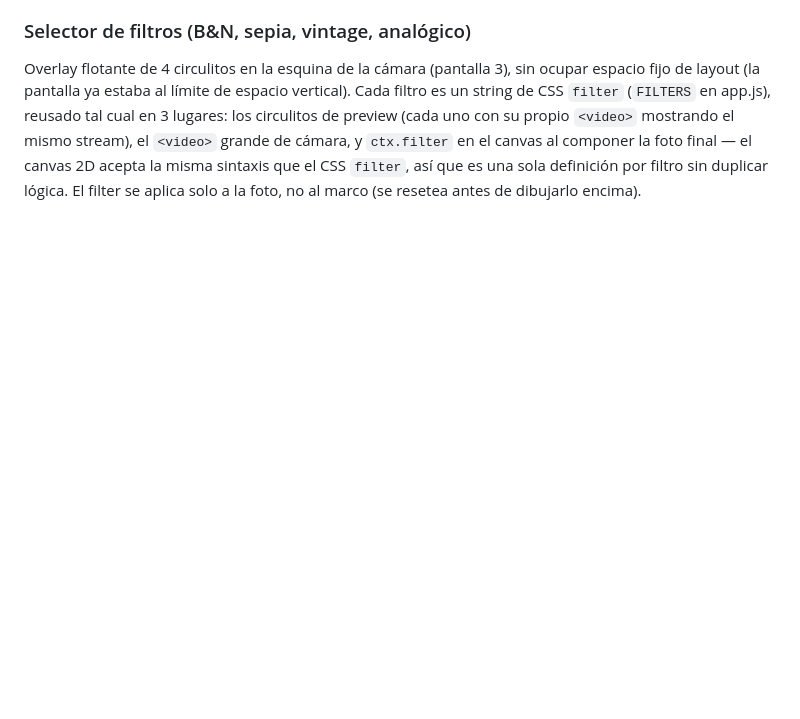
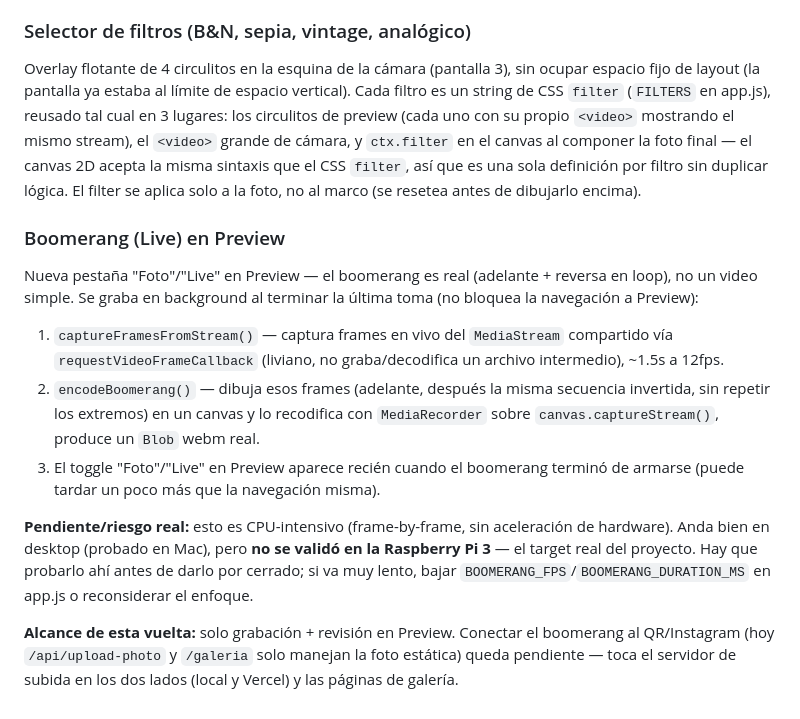
Before and after one commit to barrcarballo/frameIt, a Markdown page: BITACORA.md, the part around the change. Rendered like a GitHub page; blank space fills up the shorter version.

Commit message:
docs: documentar feature de boomerang en la bitácora

```diff
--- a/BITACORA.md
+++ b/BITACORA.md
@@ -212,3 +212,28 @@ cámara, y `ctx.filter` en el canvas al componer la foto final — el canvas
 2D acepta la misma sintaxis que el CSS `filter`, así que es una sola
 definición por filtro sin duplicar lógica. El filter se aplica solo a la
 foto, no al marco (se resetea antes de dibujarlo encima).
+
+### Boomerang (Live) en Preview
+Nueva pestaña "Foto"/"Live" en Preview — el boomerang es real (adelante +
+reversa en loop), no un video simple. Se graba en background al terminar
+la última toma (no bloquea la navegación a Preview):
+1. `captureFramesFromStream()` — captura frames en vivo del `MediaStream`
+   compartido vía `requestVideoFrameCallback` (liviano, no graba/decodifica
+   un archivo intermedio), ~1.5s a 12fps.
+2. `encodeBoomerang()` — dibuja esos frames (adelante, después la misma
+   secuencia invertida, sin repetir los extremos) en un canvas y lo
+   recodifica con `MediaRecorder` sobre `canvas.captureStream()`, produce
+   un `Blob` webm real.
+3. El toggle "Foto"/"Live" en Preview aparece recién cuando el boomerang
+   terminó de armarse (puede tardar un poco más que la navegación misma).
+
+**Pendiente/riesgo real:** esto es CPU-intensivo (frame-by-frame, sin
+aceleración de hardware). Anda bien en desktop (probado en Mac), pero
+**no se validó en la Raspberry Pi 3** — el target real del proyecto. Hay
+que probarlo ahí antes de darlo por cerrado; si va muy lento, bajar
+`BOOMERANG_FPS`/`BOOMERANG_DURATION_MS` en app.js o reconsiderar el enfoque.
+
+**Alcance de esta vuelta:** solo grabación + revisión en Preview. Conectar
+el boomerang al QR/Instagram (hoy `/api/upload-photo` y `/galeria` solo
+manejan la foto estática) queda pendiente — toca el servidor de subida en
+los dos lados (local y Vercel) y las páginas de galería.
```
